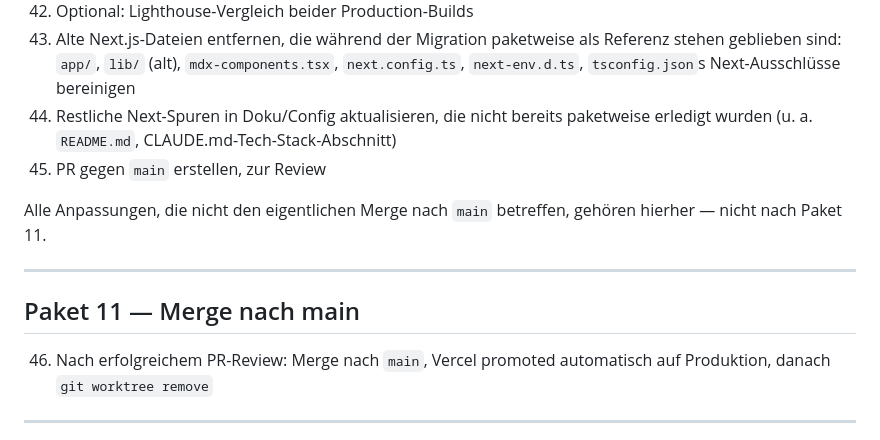
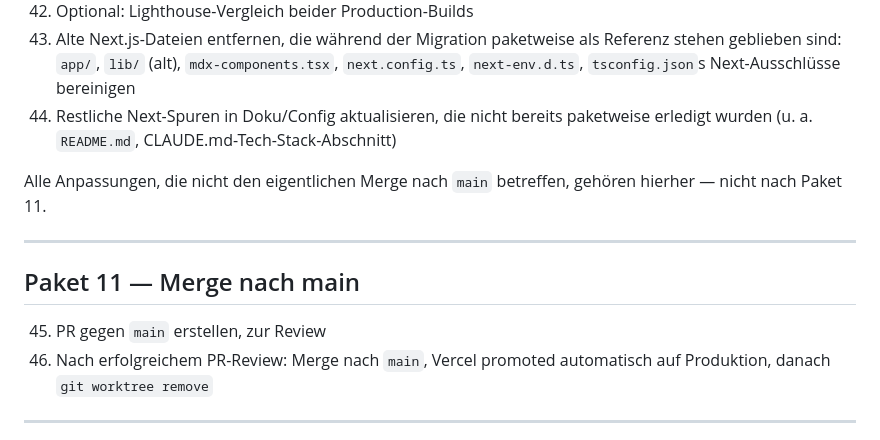
Before and after one commit to Bigger-Dreams/CodeGarden-Website, a Markdown page: docs/astro-migration-plan.md, the part around the change. Drawn GitHub-style.

Commit message:
Migrationsplan: PR-Erstellung von Paket 10 nach Paket 11 verschoben
PR gegen main gehört inhaltlich zum Merge-Schritt, nicht zur QA/
Bereinigung. Paket 10 endet jetzt mit der Doku/Config-Bereinigung,
Paket 11 beginnt mit der PR-Erstellung und schließt mit Merge/Produktions-
Promotion/Worktree-Removal.

Co-Authored-By: Claude Sonnet 5 <noreply@anthropic.com>
Claude-Session: https://claude.ai/code/session_01AzCLFfY4AVv5v9Gfd3fMBS

```diff
--- a/docs/astro-migration-plan.md
+++ b/docs/astro-migration-plan.md
@@ -114,7 +114,6 @@ Die Analyse des Bestands ergab drei nennenswerte technische Altlasten, die die M
 42. Optional: Lighthouse-Vergleich beider Production-Builds
 43. Alte Next.js-Dateien entfernen, die während der Migration paketweise als Referenz stehen geblieben sind: `app/`, `lib/` (alt), `mdx-components.tsx`, `next.config.ts`, `next-env.d.ts`, `tsconfig.json`s Next-Ausschlüsse bereinigen
 44. Restliche Next-Spuren in Doku/Config aktualisieren, die nicht bereits paketweise erledigt wurden (u. a. `README.md`, CLAUDE.md-Tech-Stack-Abschnitt)
-45. PR gegen `main` erstellen, zur Review
 
 Alle Anpassungen, die nicht den eigentlichen Merge nach `main` betreffen, gehören hierher — nicht nach Paket 11.
 
@@ -122,6 +121,7 @@ Alle Anpassungen, die nicht den eigentlichen Merge nach `main` betreffen, gehör
 
 ## Paket 11 — Merge nach main
 
+45. PR gegen `main` erstellen, zur Review
 46. Nach erfolgreichem PR-Review: Merge nach `main`, Vercel promoted automatisch auf Produktion, danach `git worktree remove`
 
 ---
```
